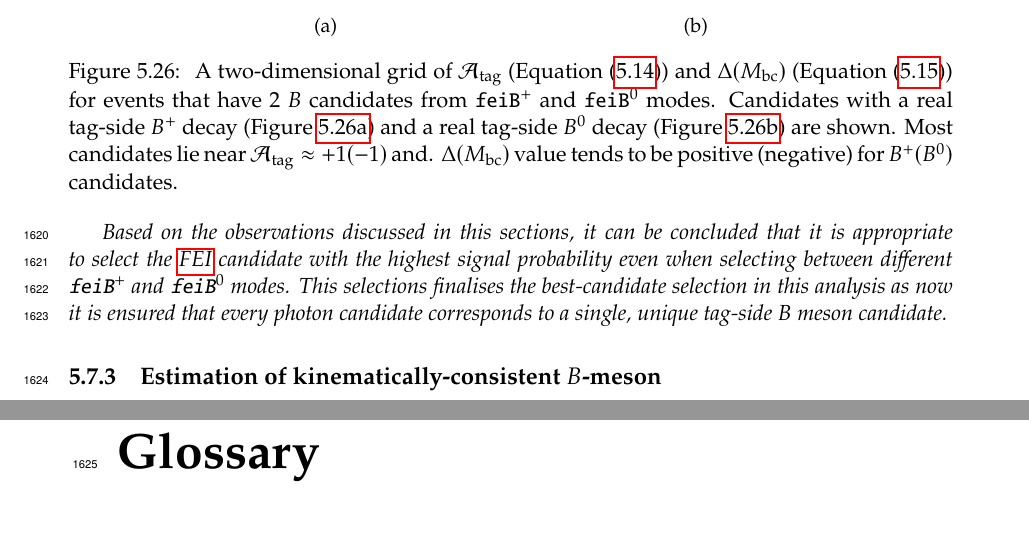
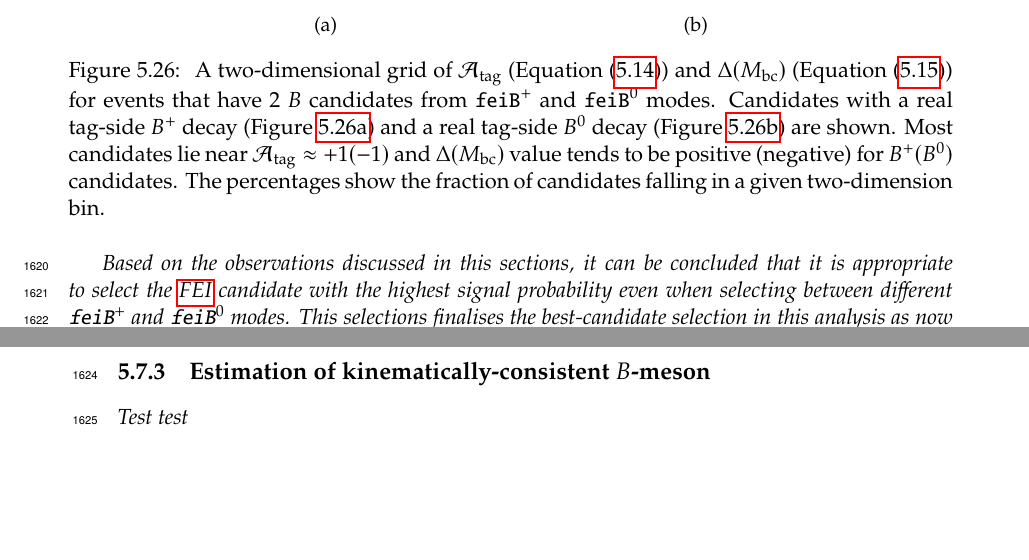
Before and after one commit to henrikas-svidras/phd_thesis, a LaTeX thesis (thesis.tex, which reads chapters/measurement_sections/tag_selection.tex): two parts of pages 78 and 79 of 135 before the commit and two parts of pages 78 and 79 of 137 after it, joined at a grey line, cut so that both start at the same text, the shorter picture padded with empty space. Compiled offline with pdfLaTeX.

Commit message:
small caption upgrade

```diff
--- a/chapters/measurement_sections/tag_selection.tex
+++ b/chapters/measurement_sections/tag_selection.tex
@@ -118,8 +118,9 @@ Furthermore, the fact that $\Delta(\Mbc)$ tends to be higher can simply be under
     and $\Delta(\Mbc)$ (\Cref{eq:delta_mbc}) for events that have 2 $B$ candidates from \feiBp and \feiBz modes.
     Candidates with a real tag-side $B^+$ decay (\Cref{fig:bp_selecting_tag_mode})
     and a real tag-side $B^0$ decay (\Cref{fig:bz_selecting_tag_mode}) are shown.
-    Most candidates lie near $\mathcal{A}_{\mathrm{tag}}\approx +1 (-1)$ and.
+    Most candidates lie near $\mathcal{A}_{\mathrm{tag}}\approx +1 (-1)$ and
     $\Delta(\Mbc)$ value tends to be positive (negative) for $\Bp(\Bz)$ candidates.
+    The percentages show the fraction of candidates falling in a given two-dimension bin.
     }
 \end{figure}
 
@@ -127,3 +128,5 @@ Based on the observations discussed in this sections, it can be concluded that i
 This selections finalises the best-candidate selection in this analysis as now it is ensured that every photon candidate corresponds to a single, unique tag-side $B$ meson candidate.
 
 \subsection{Estimation of kinematically-consistent \texorpdfstring{$B$}{B}-meson}\label{sec:good_tag_definition}
+
+Test test
```
